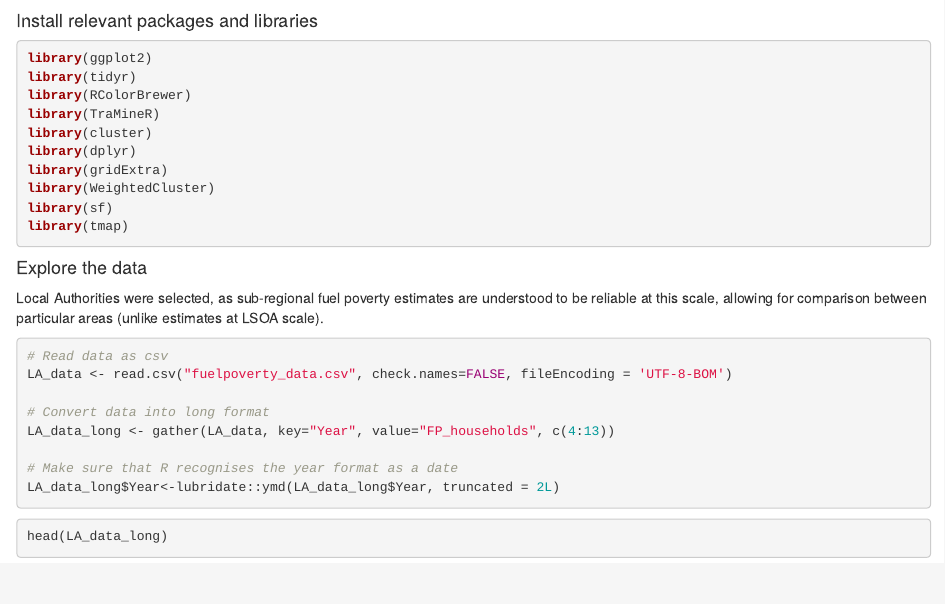
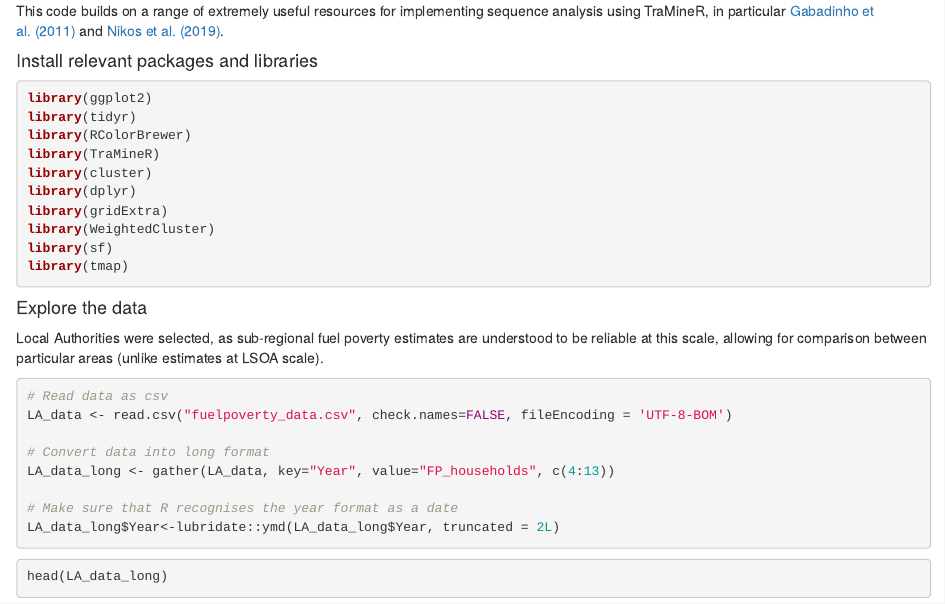
Before and after one commit to CaitHRobinson/decade-of-fuel-poverty, an R Markdown document (TenYears.Rmd): the page in a window 1100 px wide, from its top. Rendered offline with R 4.5, knitr and Pandoc, with nearby package versions; some code elsewhere in the file could not run offline.

Commit message:
Update TenYears.Rmd

````diff
--- a/TenYears.Rmd
+++ b/TenYears.Rmd
@@ -1,3 +1,6 @@
+This code builds on a range of extremely useful resources for implementing sequence analysis using TraMineR, in particular [Gabadinho et al. (2011)](http://traminer.unige.ch/documentation.shtml) and [Nikos et al. (2019)](https://github.com/patnik/neighbourhood_change).
+
+
 #### Install relevant packages and libraries
 
 ```{r, message = FALSE, warning=FALSE}
````
